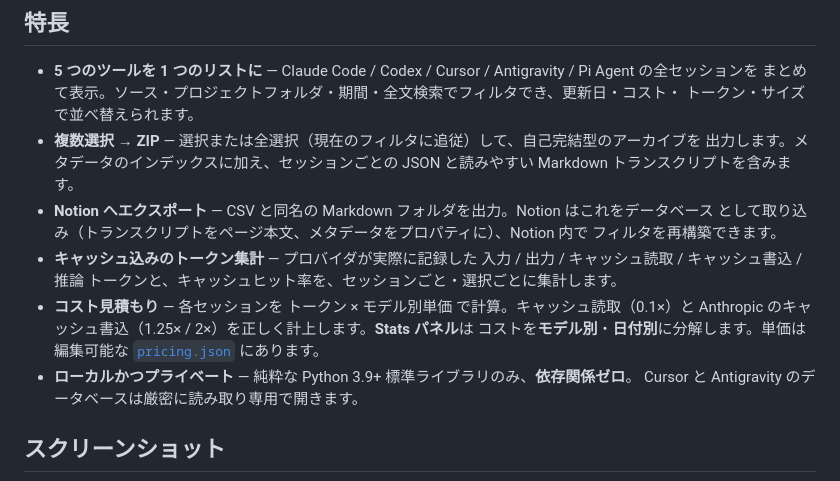
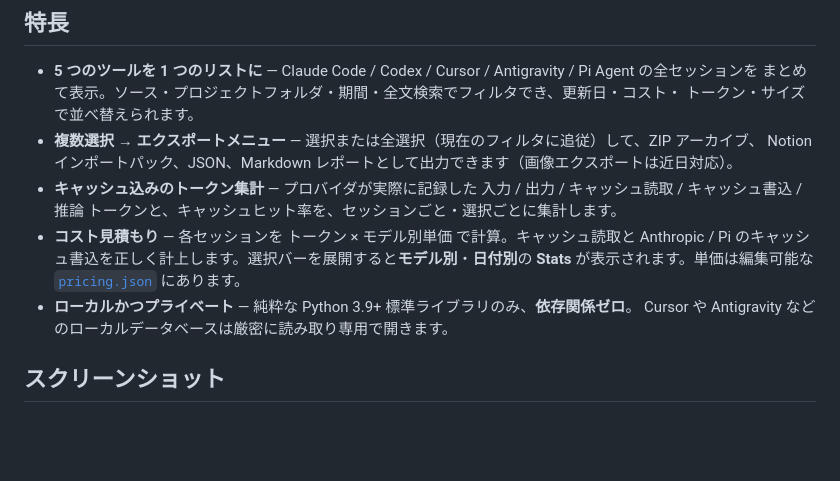
Before and after one commit to p2o51/session-exporter, a Markdown page: README.ja.md, the part around the change. Rendered like a GitHub page; blank space fills up the shorter version.

```diff
--- a/README.ja.md
+++ b/README.ja.md
@@ -29,20 +29,15 @@
 - **5 つのツールを 1 つのリストに** — Claude Code / Codex / Cursor / Antigravity / Pi Agent の全セッションを
   まとめて表示。ソース・プロジェクトフォルダ・期間・全文検索でフィルタでき、更新日・コスト・
   トークン・サイズで並べ替えられます。
-- **複数選択 → ZIP** — 選択または全選択（現在のフィルタに追従）して、自己完結型のアーカイブを
-  出力します。メタデータのインデックスに加え、セッションごとの JSON と読みやすい Markdown
-  トランスクリプトを含みます。
-- **Notion へエクスポート** — CSV と同名の Markdown フォルダを出力。Notion はこれをデータベース
-  として取り込み（トランスクリプトをページ本文、メタデータをプロパティに）、Notion 内で
-  フィルタを再構築できます。
+- **複数選択 → エクスポートメニュー** — 選択または全選択（現在のフィルタに追従）して、ZIP アーカイブ、
+  Notion インポートパック、JSON、Markdown レポートとして出力できます（画像エクスポートは近日対応）。
 - **キャッシュ込みのトークン集計** — プロバイダが実際に記録した 入力 / 出力 / キャッシュ読取 /
   キャッシュ書込 / 推論 トークンと、キャッシュヒット率を、セッションごと・選択ごとに集計します。
-- **コスト見積もり** — 各セッションを トークン × モデル別単価 で計算。キャッシュ読取（0.1×）と
-  Anthropic のキャッシュ書込（1.25× / 2×）を正しく計上します。**Stats パネル**は
-  コストを**モデル別**・**日付別**に分解します。単価は編集可能な
-  [`pricing.json`](pricing.json) にあります。
+- **コスト見積もり** — 各セッションを トークン × モデル別単価 で計算。キャッシュ読取と
+  Anthropic / Pi のキャッシュ書込を正しく計上します。選択バーを展開すると**モデル別**・**日付別**の
+  **Stats** が表示されます。単価は編集可能な [`pricing.json`](pricing.json) にあります。
 - **ローカルかつプライベート** — 純粋な Python 3.9+ 標準ライブラリのみ、**依存関係ゼロ**。
-  Cursor と Antigravity のデータベースは厳密に読み取り専用で開きます。
+  Cursor や Antigravity などのローカルデータベースは厳密に読み取り専用で開きます。
 
 ## スクリーンショット
 
```
Also changed, not shown: README.md (+7 -9 lines), README.zh-CN.md (+6 -8 lines).
